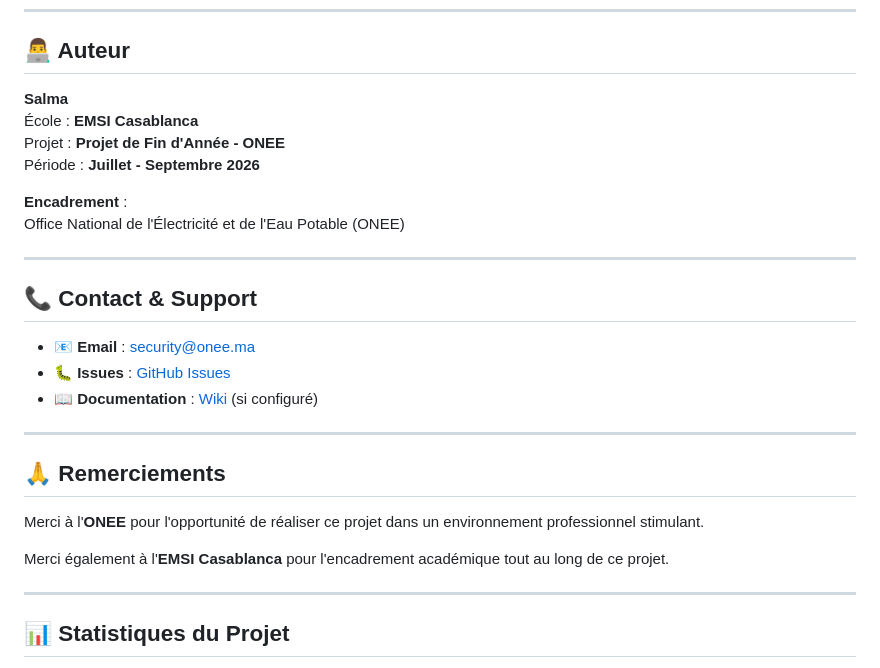
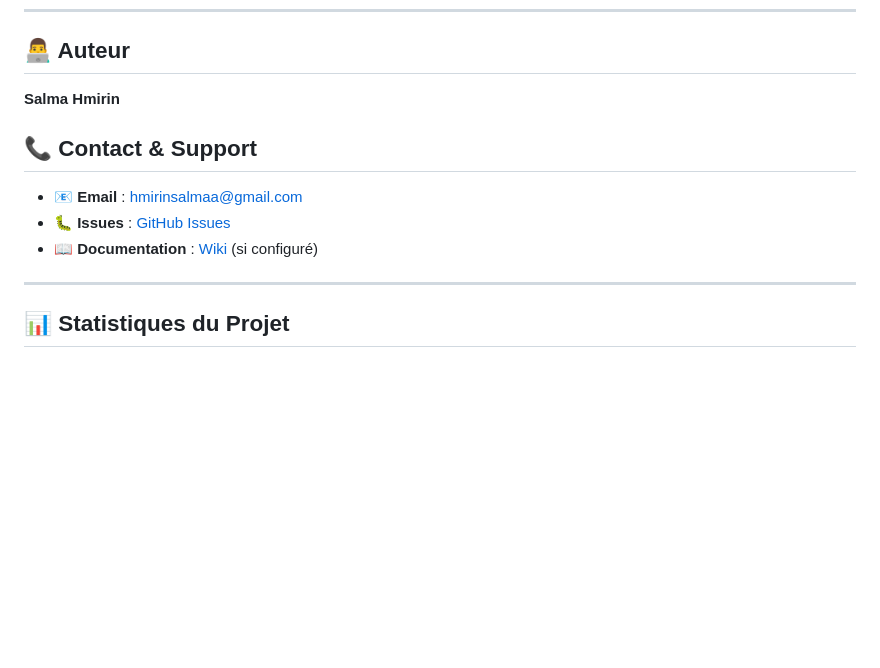
Before and after one commit to hmirinsalma/Microservice_SSO, a Markdown page: README.md, the part around the change. Rendered like a GitHub page; blank space fills up the shorter version.

```diff
--- a/README.md
+++ b/README.md
@@ -628,31 +628,18 @@ in the Software without restriction...
 
 ## 👨‍💻 Auteur
 
-**Salma**
-École : **EMSI Casablanca**
-Projet : **Projet de Fin d'Année - ONEE**
-Période : **Juillet - Septembre 2026**
+**Salma Hmirin**
 
-**Encadrement** :
-Office National de l'Électricité et de l'Eau Potable (ONEE)
-
----
 
 ## 📞 Contact & Support
 
-- 📧 **Email** : security@onee.ma
+- 📧 **Email** : hmirinsalmaa@gmail.com
 - 🐛 **Issues** : [GitHub Issues](https://github.com/VOTRE_USERNAME/ONEE.SSO/issues)
 - 📖 **Documentation** : [Wiki](https://github.com/VOTRE_USERNAME/ONEE.SSO/wiki) (si configuré)
 
 ---
 
-## 🙏 Remerciements
 
-Merci à l'**ONEE** pour l'opportunité de réaliser ce projet dans un environnement professionnel stimulant.
-
-Merci également à l'**EMSI Casablanca** pour l'encadrement académique tout au long de ce projet.
-
----
 
 ## 📊 Statistiques du Projet
 
```
